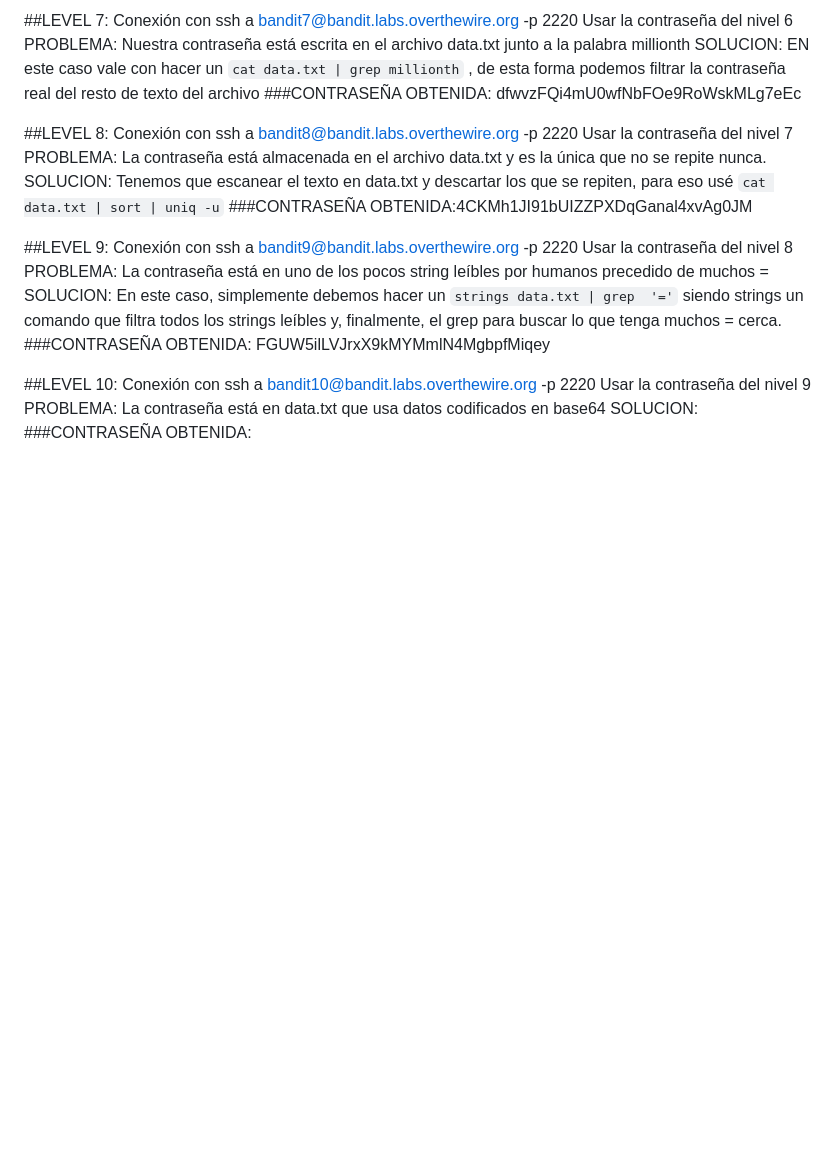
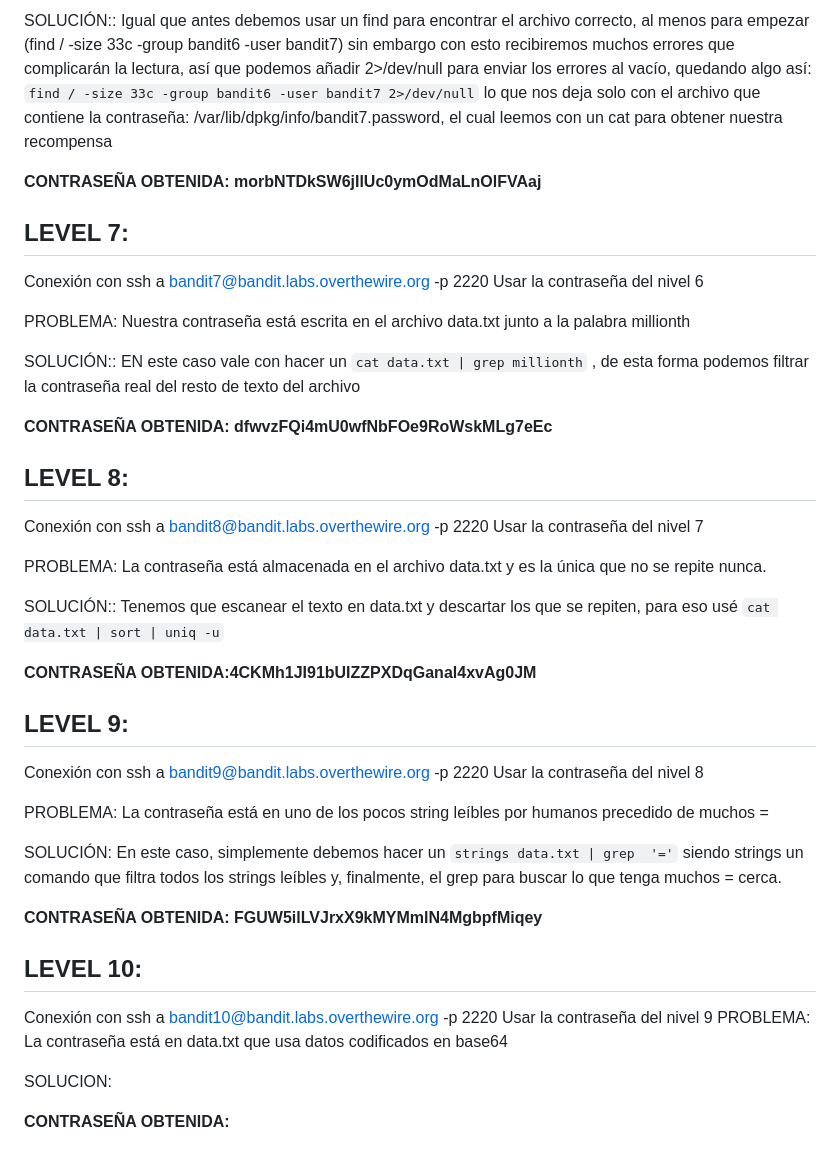
Before and after one commit to Xelofrost/Ejercicios, a Markdown page: Contraseñas_Bandit.md, the part around the change printed below. Drawn GitHub-style; blank space fills up the shorter version.

```diff
--- a/Contraseñas_Bandit.md
+++ b/Contraseñas_Bandit.md
@@ -49,28 +64,43 @@ SOLUCIÓN: Igual que antes debemos usar un find para encontrar el archivo correc
 
-##LEVEL 7:
+SOLUCIÓN:: Igual que antes debemos usar un find para encontrar el archivo correcto, al menos para empezar (find / -size 33c -group bandit6 -user bandit7) sin embargo con esto recibiremos muchos errores que complicarán la lectura, así que podemos añadir 2>/dev/null para enviar los errores al vacío, quedando algo así: `find / -size 33c -group bandit6 -user bandit7 2>/dev/null` lo que nos deja solo con el archivo que contiene la contraseña: /var/lib/dpkg/info/bandit7.password, el cual leemos con un cat para obtener nuestra recompensa
+
+**CONTRASEÑA OBTENIDA: morbNTDkSW6jIlUc0ymOdMaLnOlFVAaj**
+
+## LEVEL 7:
 Conexión con ssh a bandit7@bandit.labs.overthewire.org -p 2220
 Usar la contraseña del nivel 6
+
 PROBLEMA: Nuestra contraseña está escrita en el archivo data.txt junto a la palabra millionth
-SOLUCION: EN este caso vale con hacer un `cat data.txt | grep millionth` , de esta forma podemos filtrar la contraseña real del resto de texto del archivo
-###CONTRASEÑA OBTENIDA: dfwvzFQi4mU0wfNbFOe9RoWskMLg7eEc
 
-##LEVEL 8:
+SOLUCIÓN:: EN este caso vale con hacer un `cat data.txt | grep millionth` , de esta forma podemos filtrar la contraseña real del resto de texto del archivo
+
+**CONTRASEÑA OBTENIDA: dfwvzFQi4mU0wfNbFOe9RoWskMLg7eEc**
+
+## LEVEL 8:
 Conexión con ssh a bandit8@bandit.labs.overthewire.org -p 2220
 Usar la contraseña del nivel 7
+
 PROBLEMA: La contraseña está almacenada en el archivo data.txt y es la única que no se repite nunca.
-SOLUCION: Tenemos que escanear el texto en data.txt y descartar los que se repiten, para eso usé `cat data.txt | sort | uniq -u`
-###CONTRASEÑA OBTENIDA:4CKMh1JI91bUIZZPXDqGanal4xvAg0JM
 
-##LEVEL 9:
+SOLUCIÓN:: Tenemos que escanear el texto en data.txt y descartar los que se repiten, para eso usé `cat data.txt | sort | uniq -u`
+
+**CONTRASEÑA OBTENIDA:4CKMh1JI91bUIZZPXDqGanal4xvAg0JM**
+
+## LEVEL 9:
 Conexión con ssh a bandit9@bandit.labs.overthewire.org -p 2220
 Usar la contraseña del nivel 8
+
 PROBLEMA: La contraseña está en uno de los pocos string leíbles por humanos precedido de muchos =
-SOLUCION:  En este caso, simplemente debemos hacer un `strings data.txt | grep  '='` siendo strings un comando que filtra todos los strings leíbles y, finalmente, el grep para buscar lo que tenga muchos = cerca.
-###CONTRASEÑA OBTENIDA: FGUW5ilLVJrxX9kMYMmlN4MgbpfMiqey
 
-##LEVEL 10:
+SOLUCIÓN:  En este caso, simplemente debemos hacer un `strings data.txt | grep  '='` siendo strings un comando que filtra todos los strings leíbles y, finalmente, el grep para buscar lo que tenga muchos = cerca.
+
+**CONTRASEÑA OBTENIDA: FGUW5ilLVJrxX9kMYMmlN4MgbpfMiqey**
+
+## LEVEL 10:
 Conexión con ssh a bandit10@bandit.labs.overthewire.org -p 2220
 Usar la contraseña del nivel 9
 PROBLEMA: La contraseña está en data.txt que usa datos codificados en base64
+
 SOLUCION:
-###CONTRASEÑA OBTENIDA:
+
+**CONTRASEÑA OBTENIDA:**
```
Also changed, not shown: other parts of Contraseñas_Bandit.md (+34 -19 lines).
